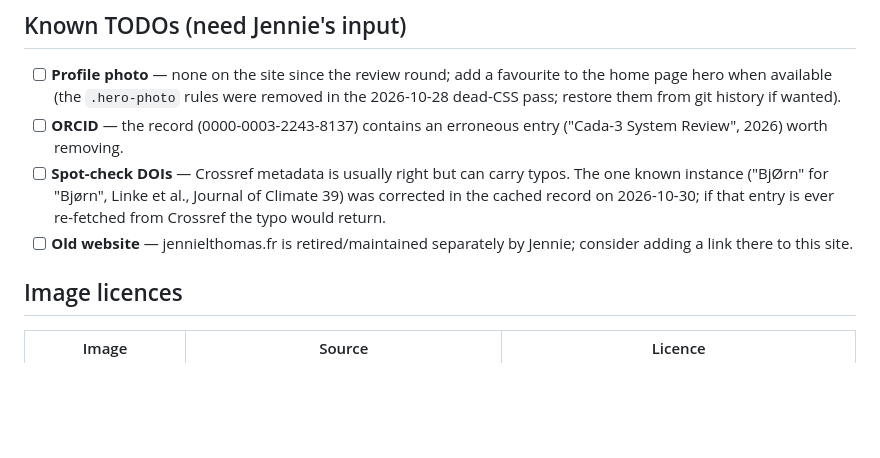
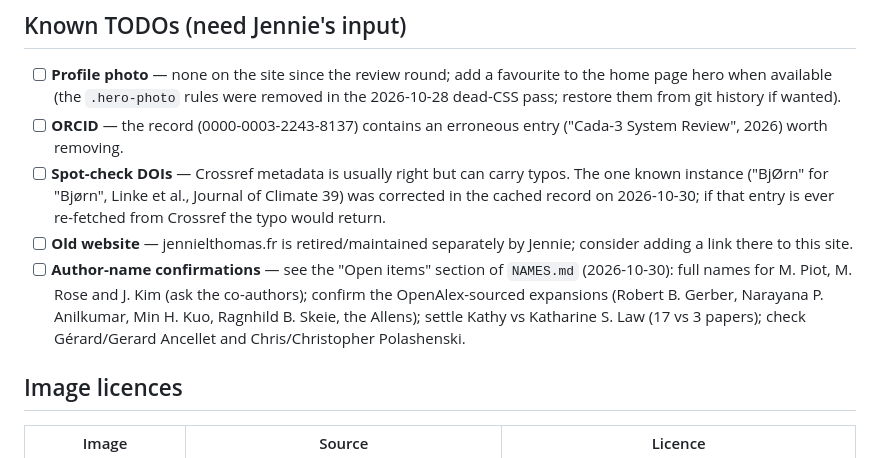
Before and after one commit to jenniethomas/jenniethomas.github.io, a Markdown page: HISTORY.md, the part around the change. Drawn GitHub-style; blank space fills up the shorter version.

```diff
--- a/HISTORY.md
+++ b/HISTORY.md
@@ -221,6 +221,12 @@ was written between the rounds as the step-by-step guide for future updates:
       Journal of Climate 39) was corrected in the cached record on 2026-10-30;
       if that entry is ever re-fetched from Crossref the typo would return.
 - [ ] **Old website** — jennielthomas.fr is retired/maintained separately by Jennie; consider adding a link there to this site.
+- [ ] **Author-name confirmations** — see the "Open items" section of
+      `NAMES.md` (2026-10-30): full names for M. Piot, M. Rose and J. Kim
+      (ask the co-authors); confirm the OpenAlex-sourced expansions (Robert B.
+      Gerber, Narayana P. Anilkumar, Min H. Kuo, Ragnhild B. Skeie, the
+      Allens); settle Kathy vs Katharine S. Law (17 vs 3 papers); check
+      Gérard/Gerard Ancellet and Chris/Christopher Polashenski.
 
 ## Image licences
 
```
Also changed, not shown: NAMES.md (+58 -0 lines).
